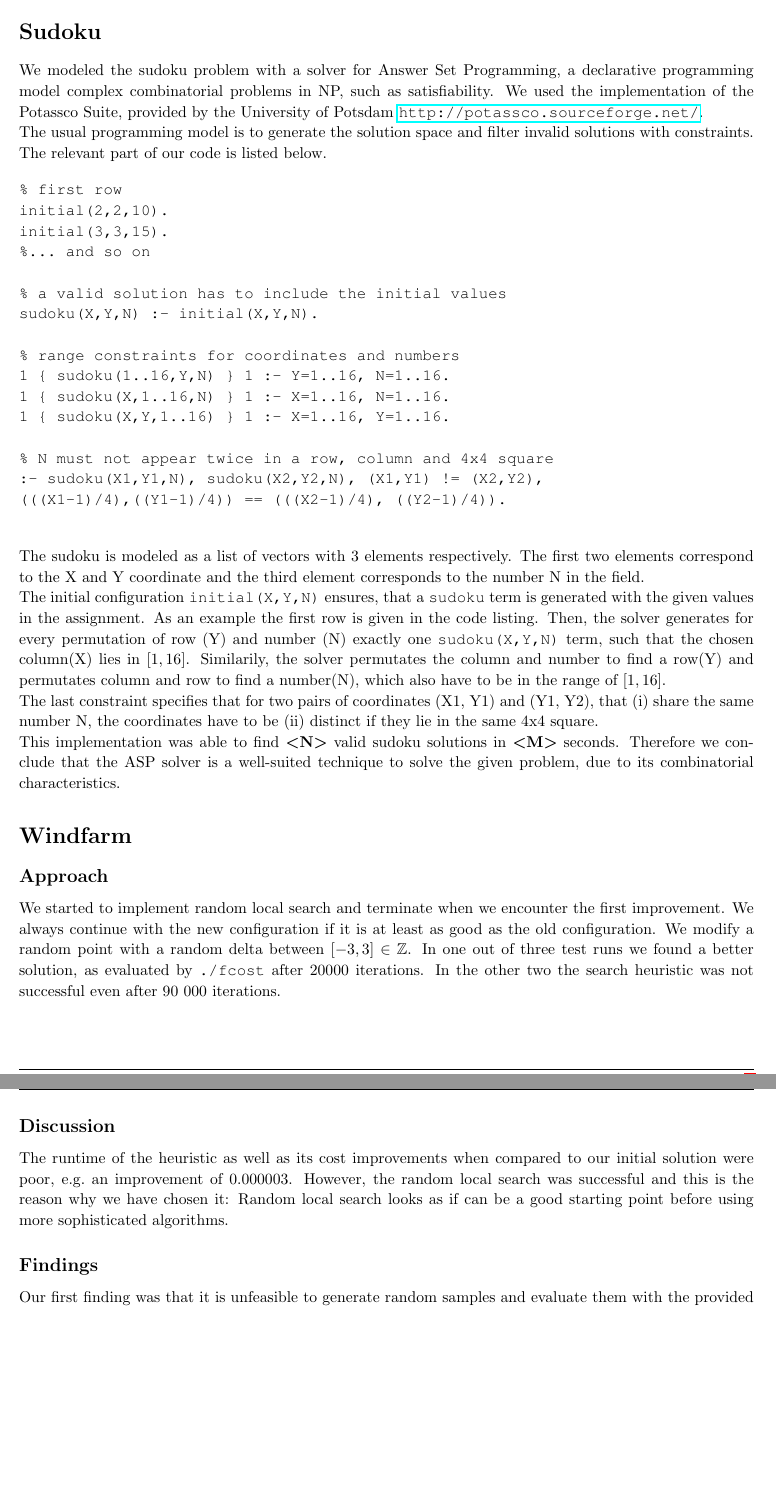
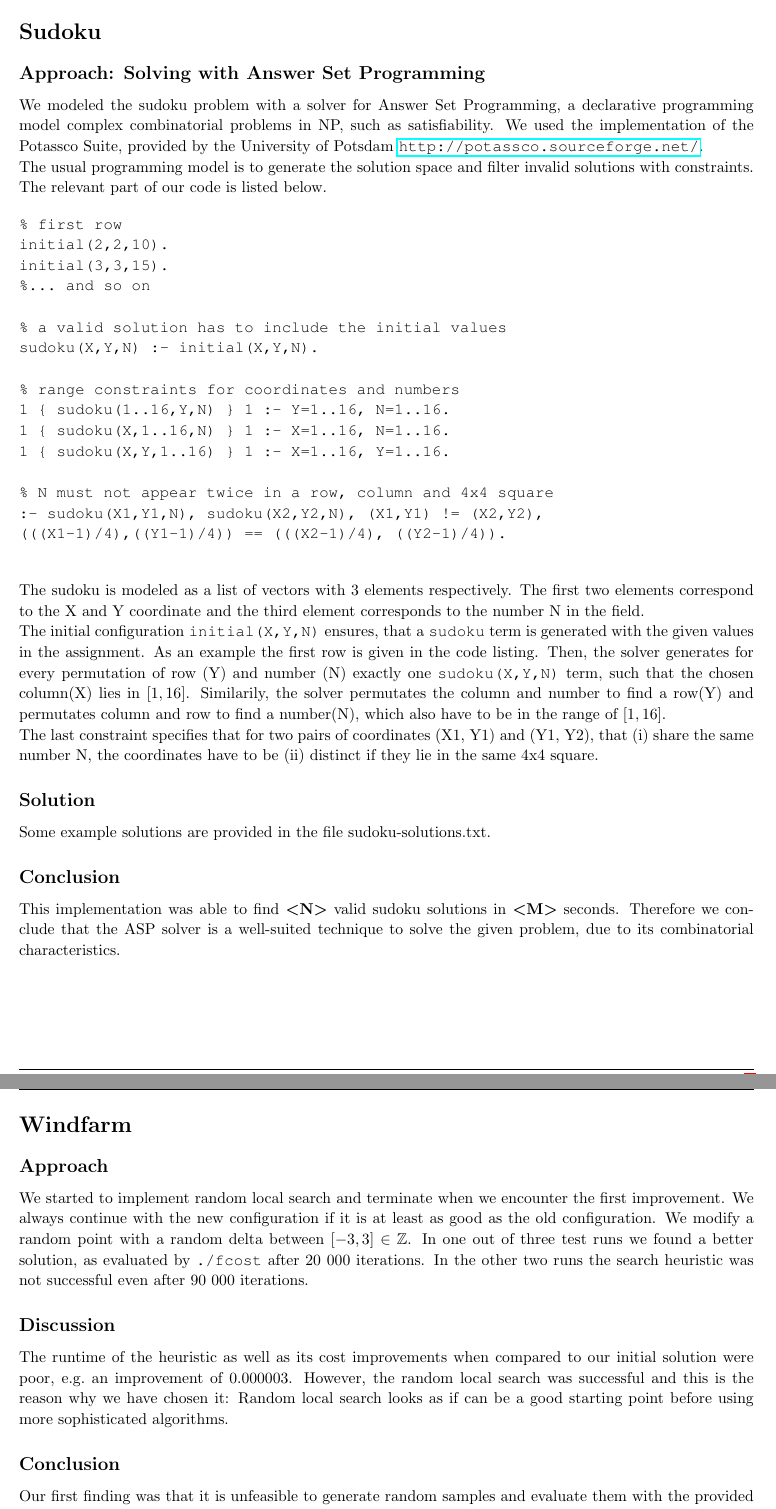
Before and after one commit to roschaefer/heuristic_optimization, a LaTeX document (4/writeup.tex): two parts of pages 2 and 3 of 3, joined at a grey line, cut so that both start at the same text, the shorter picture padded with empty space. Compiled offline with pdfLaTeX.

Commit message:
sudoku: placehodler for example solution, latex formatting

```diff
--- a/4/writeup.tex
+++ b/4/writeup.tex
@@ -36,6 +36,7 @@
 \usepackage{hyperref}
 \usepackage{amssymb}
 \usepackage{amsmath}
+\usepackage[utf8]{inputenc}
 
 % Margins
 \topmargin=-0.45in
@@ -184,6 +185,7 @@
 % To have just one problem per page, simply put a \clearpage after each problem
 \section{Sudoku}
 
+\subsection{Approach: Solving with Answer Set Programming}
 We modeled the sudoku problem with a solver for Answer Set Programming, a declarative programming model complex combinatorial problems in NP, such as satisfiability.
 We used the implementation of the Potassco Suite, provided by the University of Potsdam \url{http://potassco.sourceforge.net/}.
 
@@ -219,26 +221,30 @@ Similarily, the solver permutates the column and number to find a row(Y) and per
 
 The last constraint specifies that for two pairs of coordinates (X1, Y1) and (Y1, Y2), that (i) share the same number N, the coordinates have to be (ii) distinct if they lie in the same 4x4 square.
 
+\subsection{Solution}
+Some example solutions are provided in the file sudoku-solutions.txt.
+
+\subsection{Conclusion}
 This implementation was able to find \textbf{\textless N\textgreater} valid sudoku solutions in \textbf{\textless M\textgreater} seconds. Therefore we conclude that the ASP solver is a well-suited technique to solve the given problem, due to its combinatorial characteristics.
 
 
-
+%%%%%%%%%%%%%%%%%%%%%%%%%%%%%%%%%%%%%%%%
+\clearpage
 \section{Windfarm}
-
 
 
 \subsection{Approach}
 We started to implement random local search and terminate when we encounter the first improvement.
 We always continue with the new configuration if it is at least as good as the old configuration.
 We modify a random point with a random delta between $[-3,3] \in \mathbb{Z}$.
-In one out of three test runs we found a better solution, as evaluated by \texttt{./fcost} after 20000 iterations. In the other two the search heuristic was not successful even after 90 000 iterations.
+In one out of three test runs we found a better solution, as evaluated by \texttt{./fcost} after 20 000 iterations. In the other two runs the search heuristic was not successful even after 90 000 iterations.
 
 \subsection{Discussion}
 The runtime of the heuristic as well as its cost improvements when compared to our initial solution were poor, e.g.\ an improvement of 0.000003.
 However, the random local search was successful and this is the reason why we have chosen it:
 Random local search looks as if can be a good starting point before using more sophisticated algorithms.
 
-\subsection{Findings}
+\subsection{Conclusion}
 % We started off by calling the cost function from our python program.
 % Ie.\ we called the \texttt{c++} program with a subprocess and parsed the output as our costs result.
 Our first finding was that it is unfeasible to generate random samples and evaluate them with the provided cost function because a totally randomized sample too frequently violates the security constraint.
```
